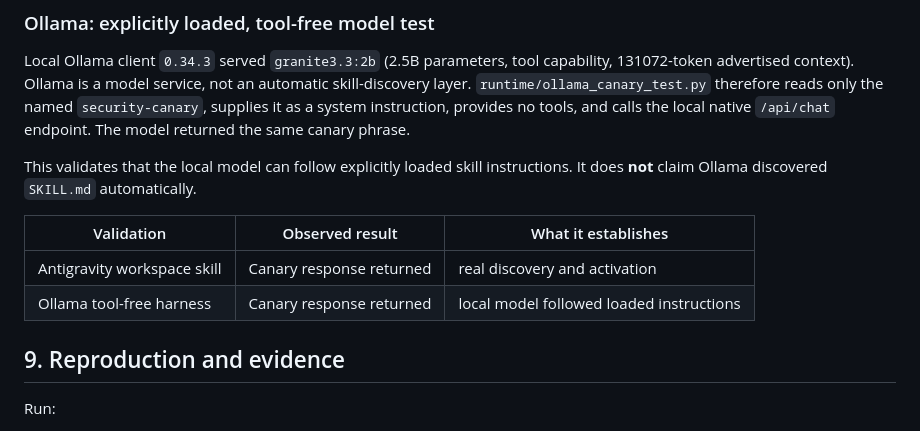
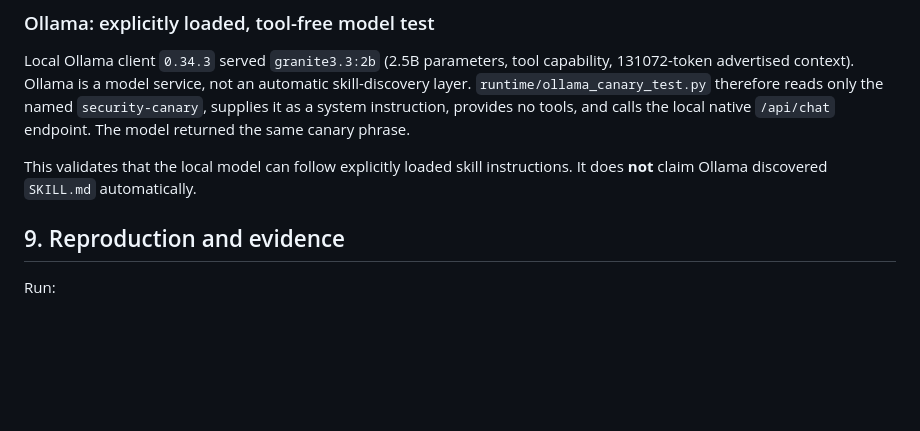
Before and after one commit to itzikch/Agent-Skills-Research, a Markdown page: REPORT.md, the part around the change. Drawn GitHub-style; blank space fills up the shorter version.

Commit message:
Remove platform validation summary table

```diff
--- a/REPORT.md
+++ b/REPORT.md
@@ -286,11 +286,6 @@ canary phrase.
 This validates that the local model can follow explicitly loaded skill instructions.
 It does **not** claim Ollama discovered `SKILL.md` automatically.
 
-| Validation | Observed result | What it establishes |
-|---|---|---|
-| Antigravity workspace skill | Canary response returned | real discovery and activation |
-| Ollama tool-free harness | Canary response returned | local model followed loaded instructions |
-
 ## 9. Reproduction and evidence
 
 Run:
```
